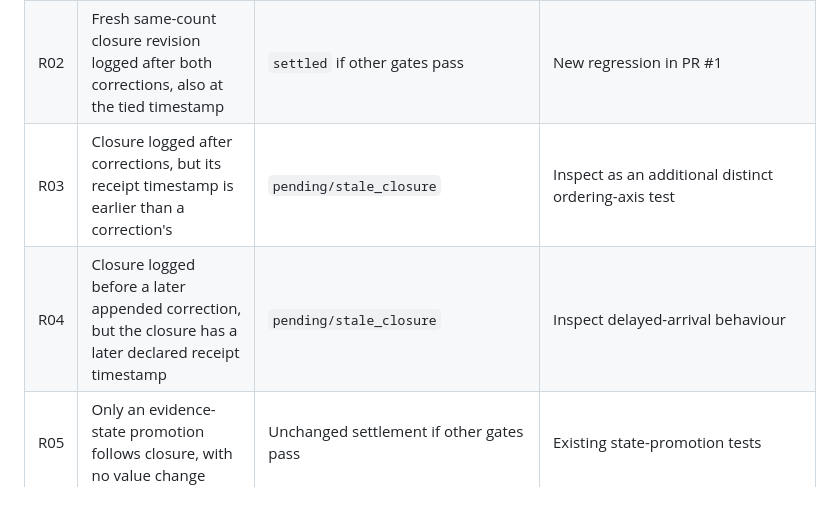
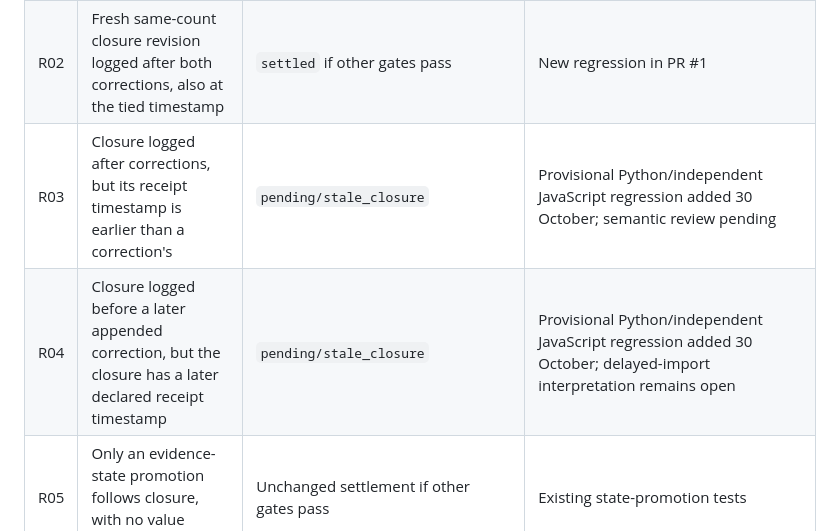
Before and after one commit to Albertito-AI/tallystick, a Markdown page: docs/rfc-0001-independent-review-packet.md, the part around the change. Drawn GitHub-style; blank space fills up the shorter version.

Commit message:
Mark RFC 0001 R03/R04 as provisional tested cases

```diff
--- a/docs/rfc-0001-independent-review-packet.md
+++ b/docs/rfc-0001-independent-review-packet.md
@@ -45,8 +45,8 @@ marked "inspect" is **not** a claimed passing test.
 | --- | --- | --- | --- |
 | R01 | Closure logged before two offsetting value corrections, all with equal receipt timestamps; aggregate unchanged | `pending/stale_closure` | New Python and independent JS regression in PR #1 |
 | R02 | Fresh same-count closure revision logged after both corrections, also at the tied timestamp | `settled` if other gates pass | New regression in PR #1 |
-| R03 | Closure logged after corrections, but its receipt timestamp is earlier than a correction's | `pending/stale_closure` | Inspect as an additional distinct ordering-axis test |
-| R04 | Closure logged before a later appended correction, but the closure has a later declared receipt timestamp | `pending/stale_closure` | Inspect delayed-arrival behaviour |
+| R03 | Closure logged after corrections, but its receipt timestamp is earlier than a correction's | `pending/stale_closure` | Provisional Python/independent JavaScript regression added 30 October; semantic review pending |
+| R04 | Closure logged before a later appended correction, but the closure has a later declared receipt timestamp | `pending/stale_closure` | Provisional Python/independent JavaScript regression added 30 October; delayed-import interpretation remains open |
 | R05 | Only an evidence-state promotion follows closure, with no value change | Unchanged settlement if other gates pass | Existing state-promotion tests |
 | R06 | A related value-changing correction is beyond the `as_of` receipt cutoff | Earlier historical result remains available | Existing historical replay tests; examine clock/append assumptions |
 | R07 | Closure count and active occurrence sum disagree | `pending/closure_count_mismatch` before freshness check | Existing precedence tests |
```
